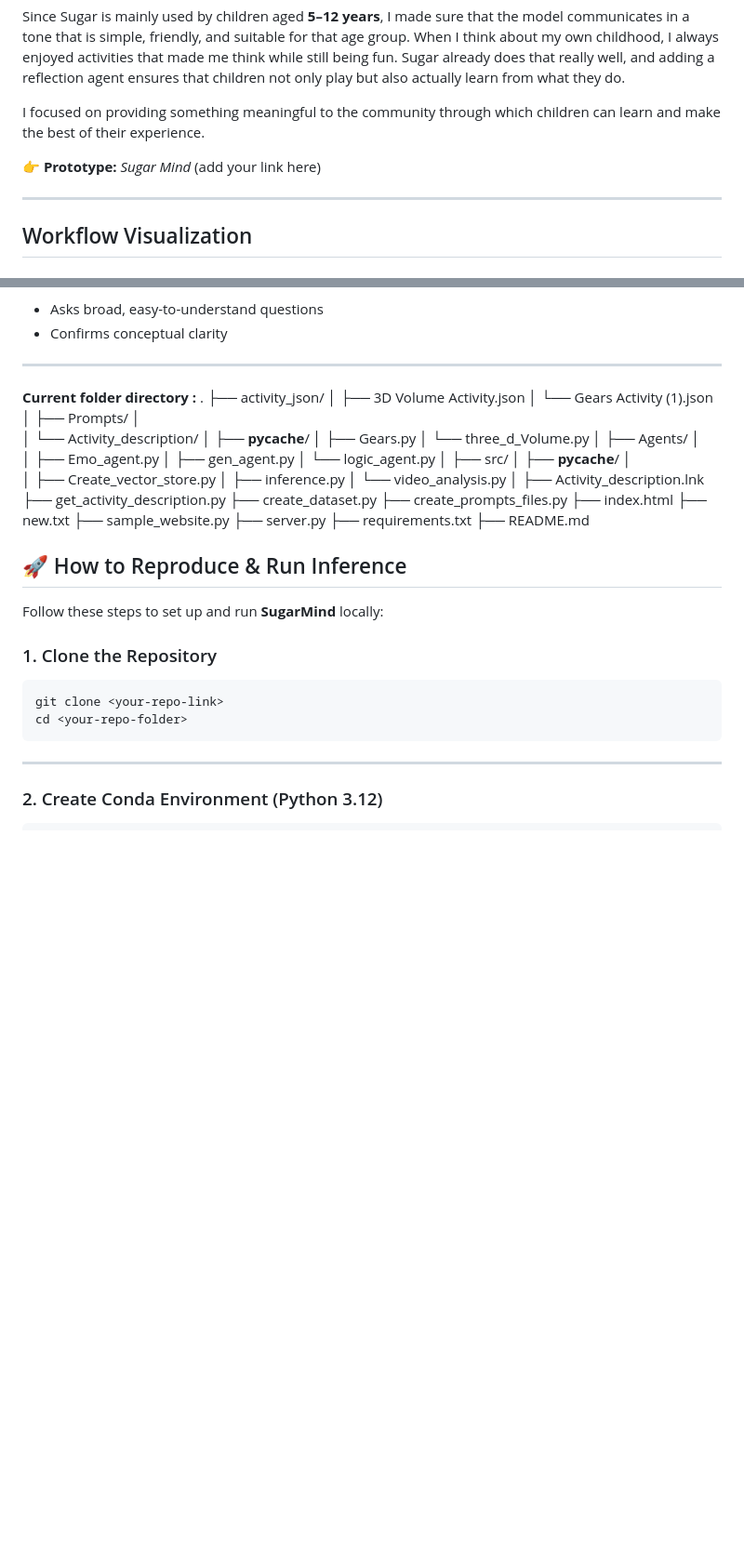
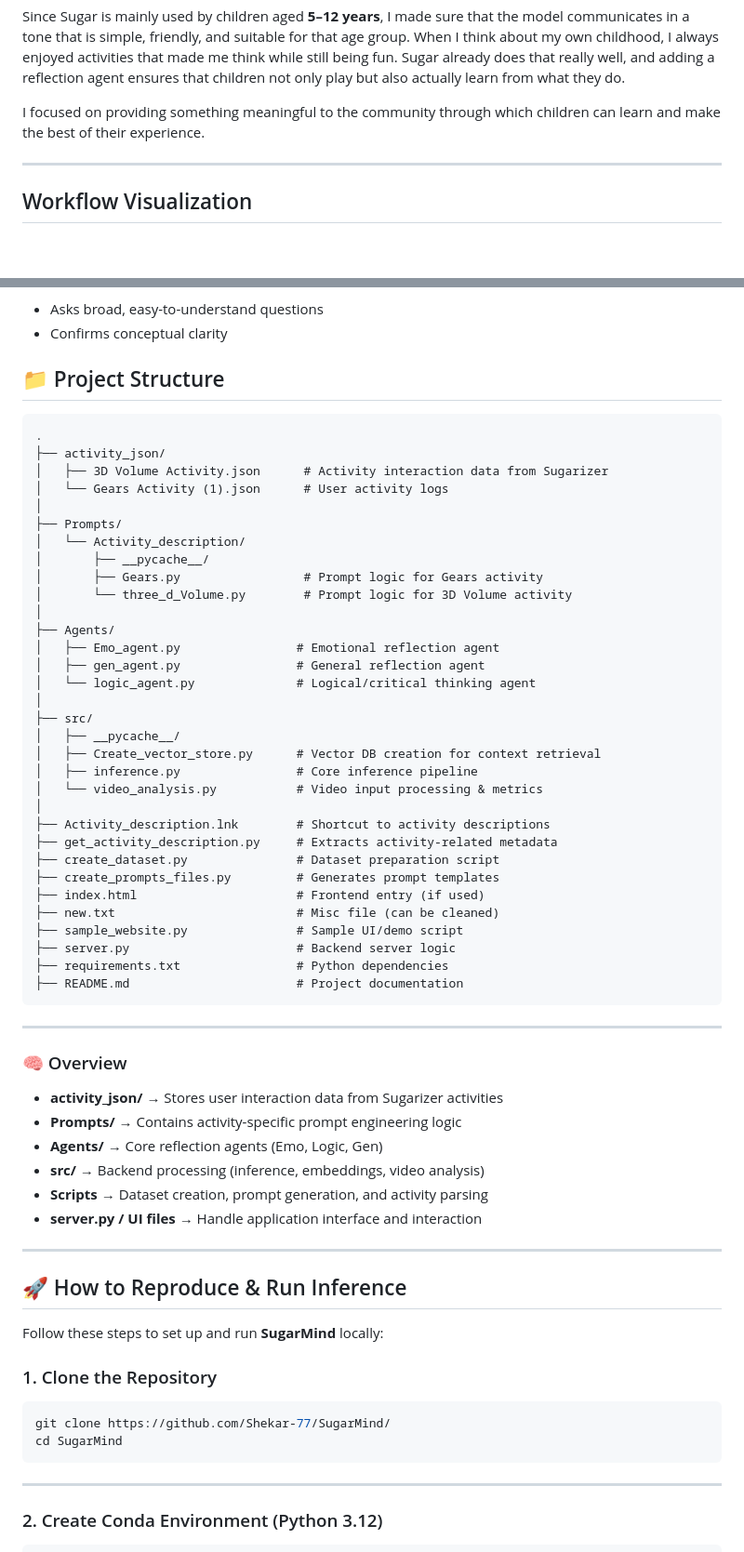
Before and after one commit to Shekar-77/SugarMind, a Markdown page: README.md, 2 parts joined by grey strips. Shown at 93% size. Rendered like a GitHub page; blank space fills up the shorter version.

````diff
--- a/README.md
+++ b/README.md
@@ -10,8 +10,6 @@ When I started working on this project, the first thing I did was properly explo
 Since Sugar is mainly used by children aged **5–12 years**, I made sure that the model communicates in a tone that is simple, friendly, and suitable for that age group. When I think about my own childhood, I always enjoyed activities that made me think while still being fun. Sugar already does that really well, and adding a reflection agent ensures that children not only play but also actually learn from what they do.
 
 I focused on providing something meaningful to the community through which children can learn and make the best of their experience.
-
-👉 **Prototype:** *Sugar Mind* (add your link here)
 
 ---
 
@@ -149,44 +147,55 @@ The Gen agent ensures **overall understanding and learning reinforcement**.
 * Asks broad, easy-to-understand questions
 * Confirms conceptual clarity
 
----
+## 📁 Project Structure
 
-**Current folder directory :**
+```
 .
 ├── activity_json/
-│   ├── 3D Volume Activity.json
-│   └── Gears Activity (1).json
+│   ├── 3D Volume Activity.json      # Activity interaction data from Sugarizer
+│   └── Gears Activity (1).json      # User activity logs
 │
 ├── Prompts/
-│
 │   └── Activity_description/
 │       ├── __pycache__/
-│       ├── Gears.py
-│       └── three_d_Volume.py
+│       ├── Gears.py                 # Prompt logic for Gears activity
+│       └── three_d_Volume.py        # Prompt logic for 3D Volume activity
 │
 ├── Agents/
-│
-│   ├── Emo_agent.py
-│   ├── gen_agent.py
-│   └── logic_agent.py
+│   ├── Emo_agent.py                # Emotional reflection agent
+│   ├── gen_agent.py                # General reflection agent
+│   └── logic_agent.py              # Logical/critical thinking agent
 │
 ├── src/
 │   ├── __pycache__/
+│   ├── Create_vector_store.py      # Vector DB creation for context retrieval
+│   ├── inference.py                # Core inference pipeline
+│   └── video_analysis.py           # Video input processing & metrics
 │
-│   ├── Create_vector_store.py
-│   ├── inference.py
-│   └── video_analysis.py
-│
-├── Activity_description.lnk
-├── get_activity_description.py
-├── create_dataset.py
-├── create_prompts_files.py
-├── index.html
-├── new.txt
-├── sample_website.py
-├── server.py
-├── requirements.txt
-├── README.md
+├── Activity_description.lnk        # Shortcut to activity descriptions
+├── get_activity_description.py     # Extracts activity-related metadata
+├── create_dataset.py               # Dataset preparation script
+├── create_prompts_files.py         # Generates prompt templates
+├── index.html                      # Frontend entry (if used)
+├── new.txt                         # Misc file (can be cleaned)
+├── sample_website.py               # Sample UI/demo script
+├── server.py                       # Backend server logic
+├── requirements.txt                # Python dependencies
+├── README.md                       # Project documentation
+```
+
+---
+
+### 🧠 Overview
+
+* **activity_json/** → Stores user interaction data from Sugarizer activities
+* **Prompts/** → Contains activity-specific prompt engineering logic
+* **Agents/** → Core reflection agents (Emo, Logic, Gen)
+* **src/** → Backend processing (inference, embeddings, video analysis)
+* **Scripts** → Dataset creation, prompt generation, and activity parsing
+* **server.py / UI files** → Handle application interface and interaction
+
+---
 
 ## 🚀 How to Reproduce & Run Inference
 
@@ -195,8 +204,8 @@ Follow these steps to set up and run **SugarMind** locally:
 ### 1. Clone the Repository
 
 ```bash
-git clone <your-repo-link>
-cd <your-repo-folder>
+git clone https://github.com/Shekar-77/SugarMind/
+cd SugarMind
 ```
 
 ---
````
Also changed, not shown: other parts of README.md (+44 -4 lines).
